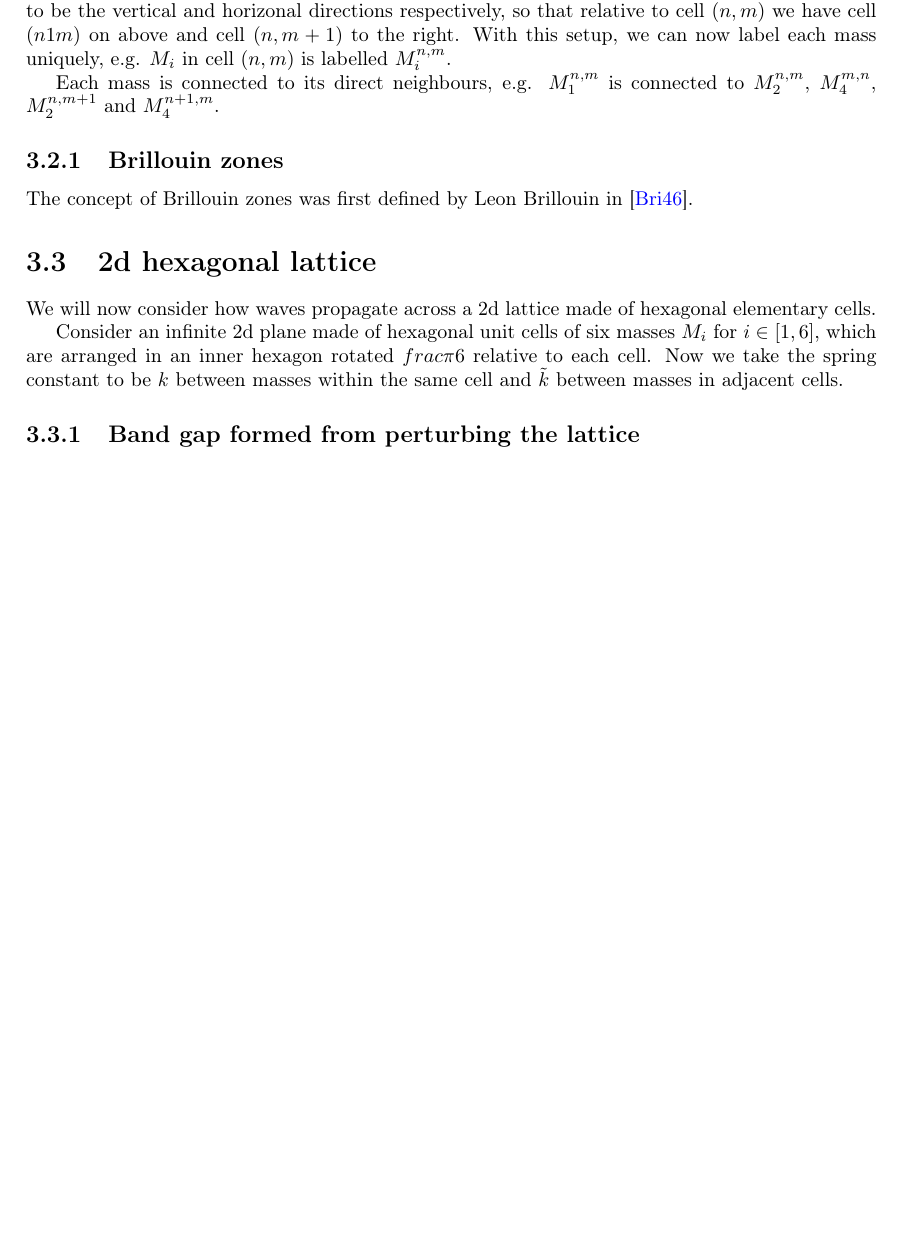
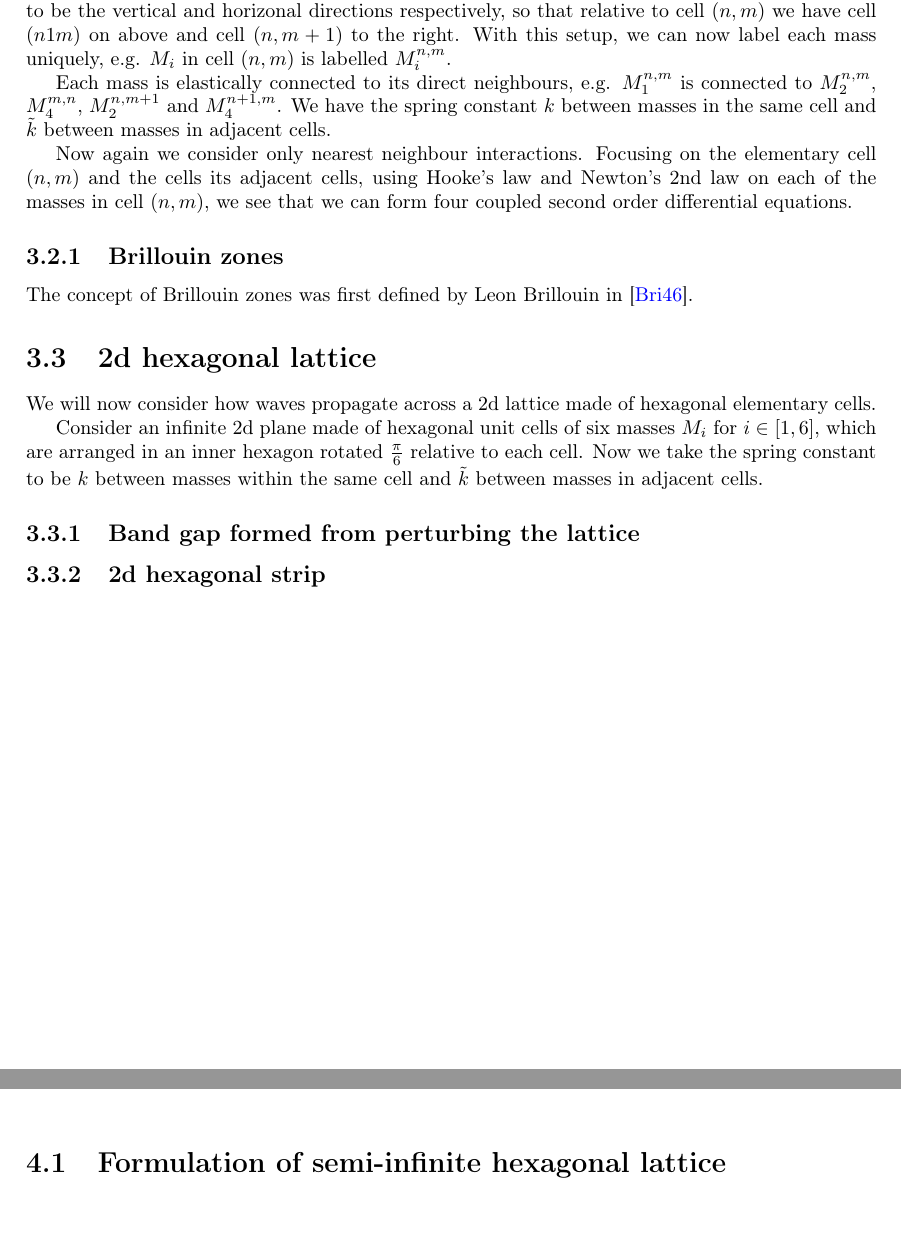
Before and after one commit to benating/Individual-Project, a LaTeX thesis (main.tex, which reads project/dispersion.tex, project/scattering.tex): part of page 10 of 15 before the commit and two parts of pages 10 and 11 of 15 after it, the two joined at a grey line, cut so that both start at the same text, the shorter picture padded with empty space. Compiled offline with pdfLaTeX.

Commit message:
[dispersion,scattering]: Added to discussion of 2d square lattices; added TODOs around

```diff
--- a/project/dispersion.tex
+++ b/project/dispersion.tex
@@ -82,12 +82,21 @@ have cell $(n 1 m)$ on above and cell $(n,m+1)$ to the right. With this setup,
 we can now label each mass uniquely, e.g. $M_i$ in cell $(n, m)$ is labelled
 $M_i^{n,m}$.
 
-Each mass is connected to its direct neighbours, e.g. $M_1^{n,m}$ is connected
-to $M_2^{n,m}$, $M_4^{m,n}$, $M_2^{n,m+1}$ and $M_4^{n+1,m}$.
+Each mass is elastically connected to its direct neighbours, e.g. $M_1^{n,m}$
+is connected to $M_2^{n,m}$, $M_4^{m,n}$, $M_2^{n,m+1}$ and $M_4^{n+1,m}$. We
+have the spring constant $k$ between masses in the same cell and $\tilde{k}$
+between masses in adjacent cells.
+
+Now again we consider only nearest neighbour interactions. Focusing on the
+elementary cell $(n,m)$ and the cells its adjacent cells, using Hooke's law and
+Newton's 2nd law on each of the masses in cell $(n,m)$, we see that we can form
+four coupled second order differential equations.
+%TODO: Complete discussion of square lattice
 
 \subsection{Brillouin zones}
 The concept of Brillouin zones was first defined by Leon Brillouin in
 \cite{brillouin}.
+%TODO: Complete discussion of brillouin zones
 
 \section{2d hexagonal lattice}
 We will now consider how waves propagate across a 2d lattice made of hexagonal elementary cells.
@@ -95,8 +104,11 @@ We will now consider how waves propagate across a 2d lattice made of hexagonal e
 %TODO: Add image to show model
 Consider an infinite 2d plane made of hexagonal unit cells of six masses $M_i$
 for $i\in\left[1,6\right]$, which are arranged in an inner hexagon rotated
-$frac{\pi}{6}$ relative to each cell. Now we take the spring constant to be $k$
+$\frac{\pi}{6}$ relative to each cell. Now we take the spring constant to be $k$
 between masses within the same cell and $\tilde{k}$ between masses in adjacent
 cells.
+%TODO: Complete discussion of hexagonal lattice
 
 \subsection{Band gap formed from perturbing the lattice}
+
+\subsection{2d hexagonal strip}
--- a/project/scattering.tex
+++ b/project/scattering.tex
@@ -1 +1,3 @@
 \chapter{Scattering simulation}
+
+\section{Formulation of semi-infinite hexagonal lattice}
```
